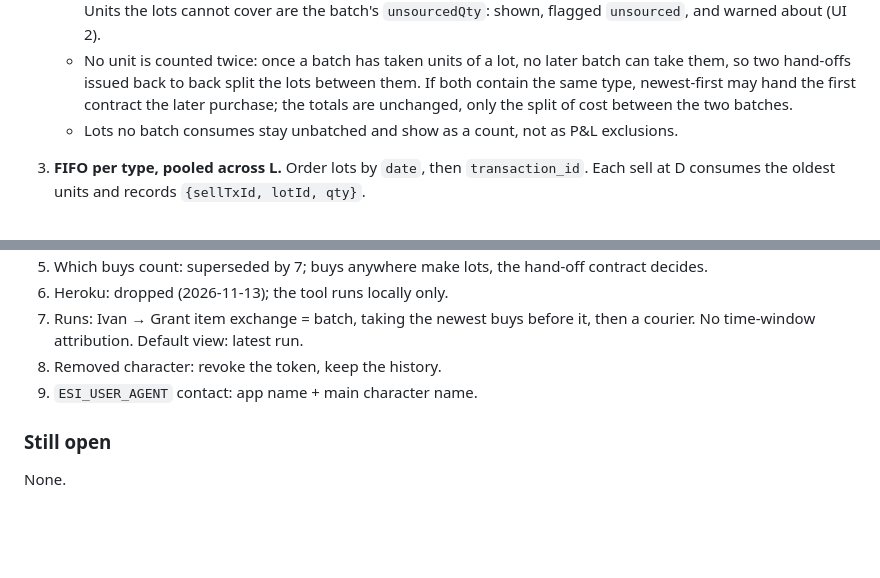
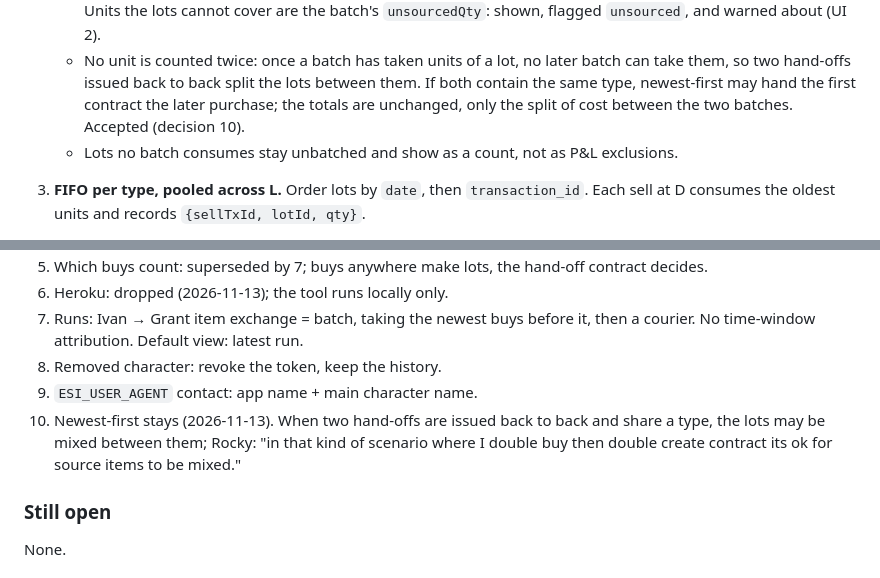
Before and after one commit to rockysims/eflip, a Markdown page: docs/trade-results-plan.md, 2 parts joined by grey strips. Rendered like a GitHub page; blank space fills up the shorter version.

Commit message:
Docs: record that newest-first stays for back-to-back hand-offs
Decision 10: when two hand-off contracts are issued back to back and share
a type, the lots may be mixed between them. Rule 2 points at it.

Co-Authored-By: Claude Fable 5.1 <noreply@anthropic.com>

```diff
--- a/docs/trade-results-plan.md
+++ b/docs/trade-results-plan.md
@@ -199,7 +199,7 @@ destination station D), the runs, packaged m3 per type, the window, and the bonu
    - No unit is counted twice: once a batch has taken units of a lot, no later batch can take them,
      so two hand-offs issued back to back split the lots between them. If both contain the same
      type, newest-first may hand the first contract the later purchase; the totals are unchanged,
-     only the split of cost between the two batches.
+     only the split of cost between the two batches. Accepted (decision 10).
    - Lots no batch consumes stay unbatched and show as a count, not as P&L exclusions.
 3. **FIFO per type, pooled across L.** Order lots by `date`, then `transaction_id`. Each sell at D
    consumes the oldest units and records `{sellTxId, lotId, qty}`.
@@ -502,6 +502,9 @@ Gate: grep is clean and the tests pass.
    No time-window attribution. Default view: latest run.
 8. Removed character: revoke the token, keep the history.
 9. `ESI_USER_AGENT` contact: app name + main character name.
+10. Newest-first stays (2026-11-13). When two hand-offs are issued back to back and share a type,
+    the lots may be mixed between them; Rocky: "in that kind of scenario where I double buy then
+    double create contract its ok for source items to be mixed."
 
 ### Still open
 
```
